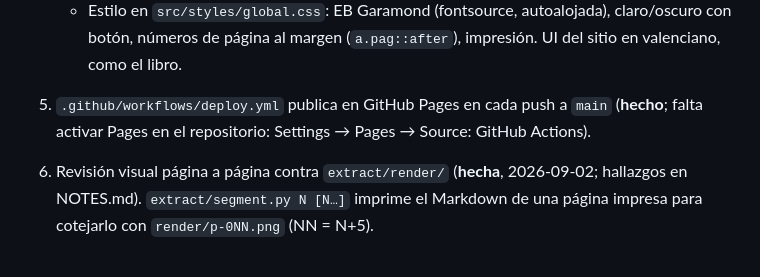
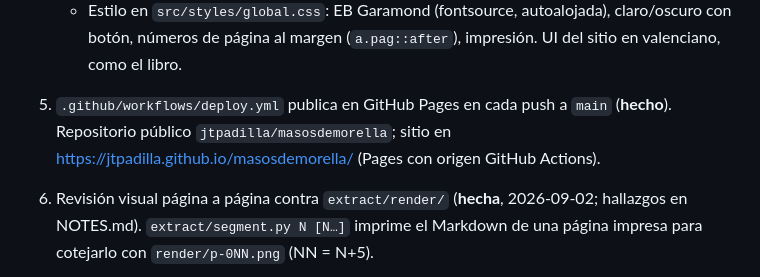
Before and after one commit to jtpadilla/masosdemorella, a Markdown page: CLAUDE.md, the part around the change. Rendered like a GitHub page.

```diff
--- a/CLAUDE.md
+++ b/CLAUDE.md
@@ -93,8 +93,8 @@ TODO.md                 tareas pendientes numeradas (T-nn)
    - Páginas: `/` portada+índice, `/[slug]/` capítulo con anterior/siguiente, `/il-lustracions/`, `/cerca/`, `/edicio/`.
    - Estilo en `src/styles/global.css`: EB Garamond (fontsource, autoalojada), claro/oscuro con botón, números de
      página al margen (`a.pag::after`), impresión. UI del sitio en valenciano, como el libro.
-5. `.github/workflows/deploy.yml` publica en GitHub Pages en cada push a `main` (**hecho**; falta activar Pages en el
-   repositorio: Settings → Pages → Source: GitHub Actions).
+5. `.github/workflows/deploy.yml` publica en GitHub Pages en cada push a `main` (**hecho**). Repositorio público
+   `jtpadilla/masosdemorella`; sitio en https://jtpadilla.github.io/masosdemorella/ (Pages con origen GitHub Actions).
 
 7. Revisión visual página a página contra `extract/render/` (**hecha**, 2026-09-02; hallazgos en NOTES.md).
    `extract/segment.py N [N…]` imprime el Markdown de una página impresa para cotejarlo con `render/p-0NN.png` (NN = N+5).
```
Also changed, not shown: TODO.md (+3 -11 lines).
